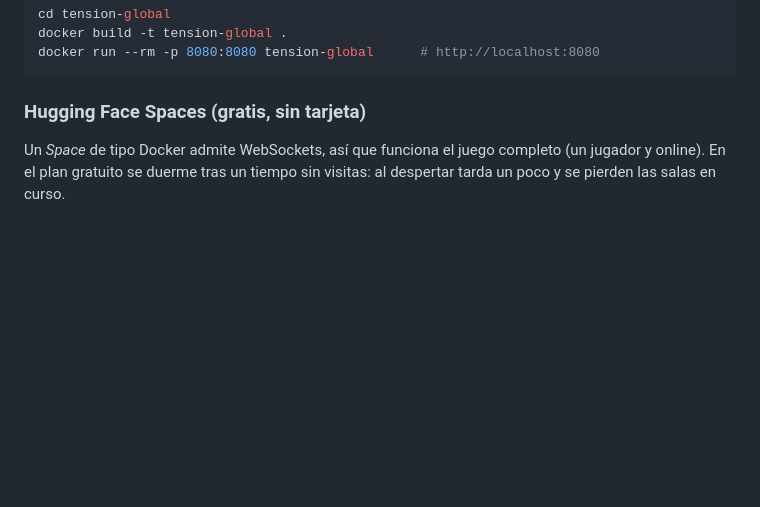
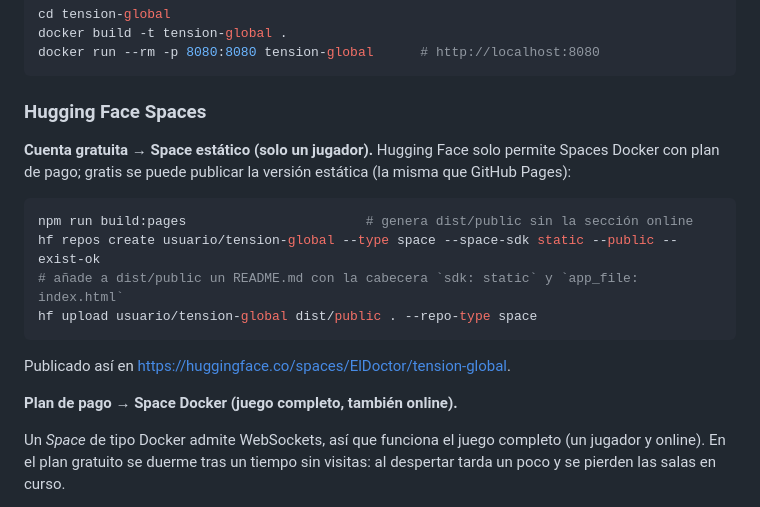
Before and after one commit to yefry08/CropGPT, a Markdown page: tension-global/README.md, the part around the change. Rendered like a GitHub page; blank space fills up the shorter version.

Commit message:
Documenta la publicación como Space estático de Hugging Face
Las cuentas gratuitas de Hugging Face no admiten Spaces Docker; se añade el camino estático
(modo un jugador), ya publicado en ElDoctor/tension-global.

Co-Authored-By: Claude Opus 5.5 <noreply@anthropic.com>
Claude-Session: https://claude.ai/code/session_01NDUz2UXV5yQZKJVAujqLko

````diff
--- a/tension-global/README.md
+++ b/tension-global/README.md
@@ -63,7 +63,21 @@ docker build -t tension-global .
 docker run --rm -p 8080:8080 tension-global      # http://localhost:8080
 ```
 
-### Hugging Face Spaces (gratis, sin tarjeta)
+### Hugging Face Spaces
+
+**Cuenta gratuita → Space estático (solo un jugador).** Hugging Face solo permite Spaces Docker con plan de pago; gratis se
+puede publicar la versión estática (la misma que GitHub Pages):
+
+```bash
+npm run build:pages                       # genera dist/public sin la sección online
+hf repos create usuario/tension-global --type space --space-sdk static --public --exist-ok
+# añade a dist/public un README.md con la cabecera `sdk: static` y `app_file: index.html`
+hf upload usuario/tension-global dist/public . --repo-type space
+```
+
+Publicado así en <https://huggingface.co/spaces/ElDoctor/tension-global>.
+
+**Plan de pago → Space Docker (juego completo, también online).**
 
 Un *Space* de tipo Docker admite WebSockets, así que funciona el juego completo (un jugador y online). En el plan gratuito
 se duerme tras un tiempo sin visitas: al despertar tarda un poco y se pierden las salas en curso.
````
